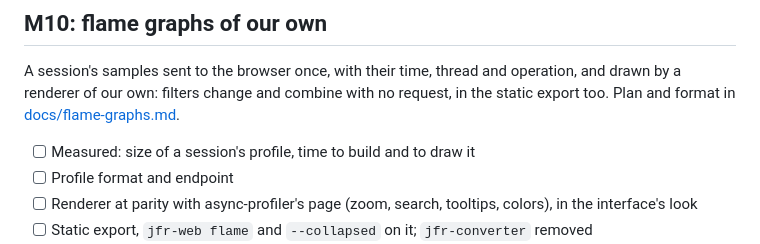
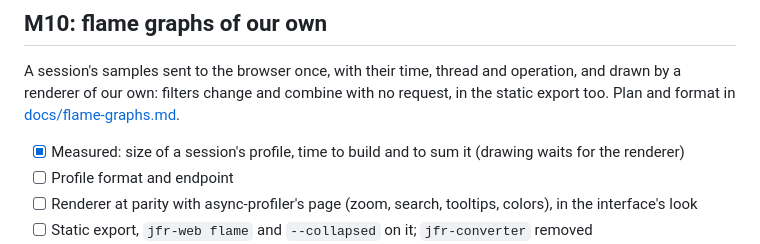
Before and after one commit to pcdv/jfr-web, a Markdown page: ROADMAP.md, the part around the change. GitHub-like rendering.

```diff
--- a/ROADMAP.md
+++ b/ROADMAP.md
@@ -201,7 +201,8 @@ A session's samples sent to the browser once, with their time, thread and operat
 by a renderer of our own: filters change and combine with no request, in the static export too.
 Plan and format in [docs/flame-graphs.md](docs/flame-graphs.md).
 
-- [ ] Measured: size of a session's profile, time to build and to draw it
+- [x] Measured: size of a session's profile, time to build and to sum it (drawing waits for the
+  renderer)
 - [ ] Profile format and endpoint
 - [ ] Renderer at parity with async-profiler's page (zoom, search, tooltips, colors), in the
   interface's look
```
Also changed, not shown: docs/flame-graphs.md (+43 -14 lines).
